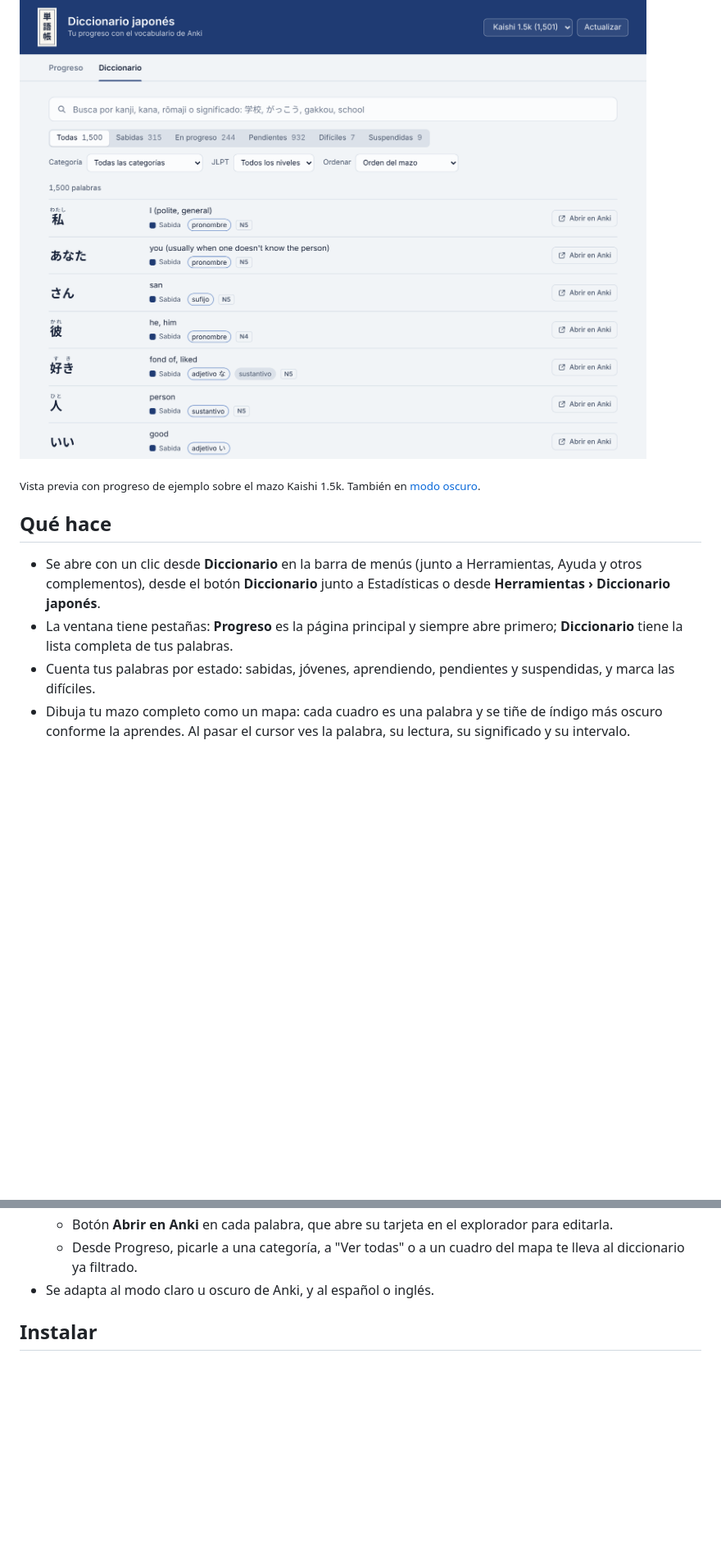
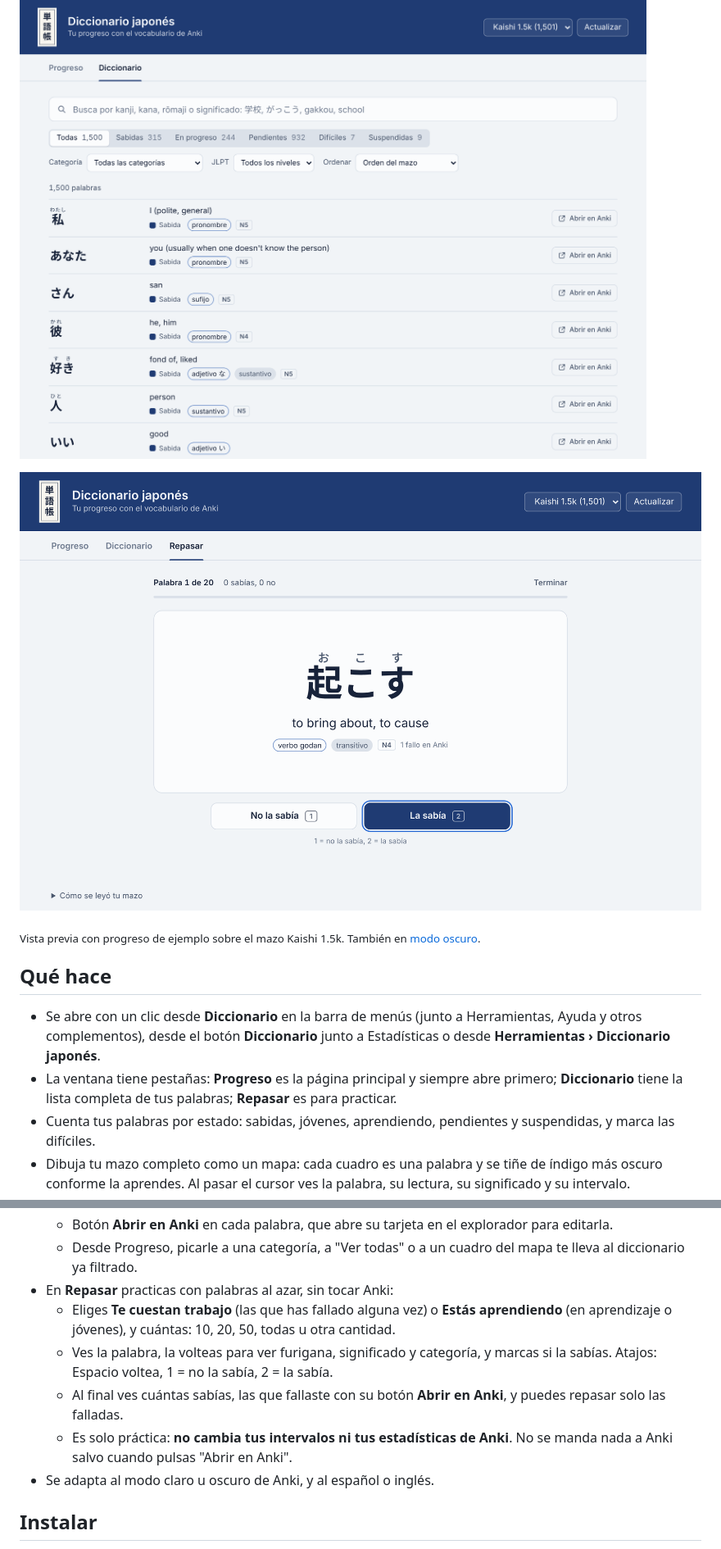
Before and after one commit to lul980/Vocabulary_japan, a Markdown page: Anki Diccionario Japones/README.md, 2 parts joined by grey strips. Shown at 82% size. GitHub-like rendering; pictures changed too: Anki Diccionario Japones/docs/vista-previa-repaso.png (added); blank space fills up the shorter version.

```diff
--- a/Anki Diccionario Japones/README.md
+++ b/Anki Diccionario Japones/README.md
@@ -6,12 +6,14 @@ Complemento para Anki que te muestra, de forma clara, cuántas palabras de japon
 
 ![Pestaña Diccionario](docs/vista-previa-diccionario.png)
 
+![Pestaña Repasar](docs/vista-previa-repaso.png)
+
 <sub>Vista previa con progreso de ejemplo sobre el mazo Kaishi 1.5k. También en [modo oscuro](docs/vista-previa-oscuro.png).</sub>
 
 ## Qué hace
 
 - Se abre con un clic desde **Diccionario** en la barra de menús (junto a Herramientas, Ayuda y otros complementos), desde el botón **Diccionario** junto a Estadísticas o desde **Herramientas › Diccionario japonés**.
-- La ventana tiene pestañas: **Progreso** es la página principal y siempre abre primero; **Diccionario** tiene la lista completa de tus palabras.
+- La ventana tiene pestañas: **Progreso** es la página principal y siempre abre primero; **Diccionario** tiene la lista completa de tus palabras; **Repasar** es para practicar.
 - Cuenta tus palabras por estado: sabidas, jóvenes, aprendiendo, pendientes y suspendidas, y marca las difíciles.
 - Dibuja tu mazo completo como un mapa: cada cuadro es una palabra y se tiñe de índigo más oscuro conforme la aprendes. Al pasar el cursor ves la palabra, su lectura, su significado y su intervalo.
 - Clasifica cada palabra por categoría gramatical con JMdict (verbos godan, ichidan e irregulares, sustantivos, adjetivos い y な, adverbios, partículas…) y te dice cuántas sabes de cada una. La sección **Por categoría** aparece como una tira con tus tres categorías más grandes; al picarle se despliega completa.
@@ -23,6 +25,11 @@ Complemento para Anki que te muestra, de forma clara, cuántas palabras de japon
   - Orden del mazo, recién aprendidas, más fallos, intervalo más largo o por lectura.
   - Botón **Abrir en Anki** en cada palabra, que abre su tarjeta en el explorador para editarla.
   - Desde Progreso, picarle a una categoría, a "Ver todas" o a un cuadro del mapa te lleva al diccionario ya filtrado.
+- En **Repasar** practicas con palabras al azar, sin tocar Anki:
+  - Eliges **Te cuestan trabajo** (las que has fallado alguna vez) o **Estás aprendiendo** (en aprendizaje o jóvenes), y cuántas: 10, 20, 50, todas u otra cantidad.
+  - Ves la palabra, la volteas para ver furigana, significado y categoría, y marcas si la sabías. Atajos: Espacio voltea, 1 = no la sabía, 2 = la sabía.
+  - Al final ves cuántas sabías, las que fallaste con su botón **Abrir en Anki**, y puedes repasar solo las falladas.
+  - Es solo práctica: **no cambia tus intervalos ni tus estadísticas de Anki**. No se manda nada a Anki salvo cuando pulsas "Abrir en Anki".
 - Se adapta al modo claro u oscuro de Anki, y al español o inglés.
 
 ## Instalar
```
Also changed, not shown: other parts of Anki Diccionario Japones/README.md (+2 -2 lines), 7 other files.
